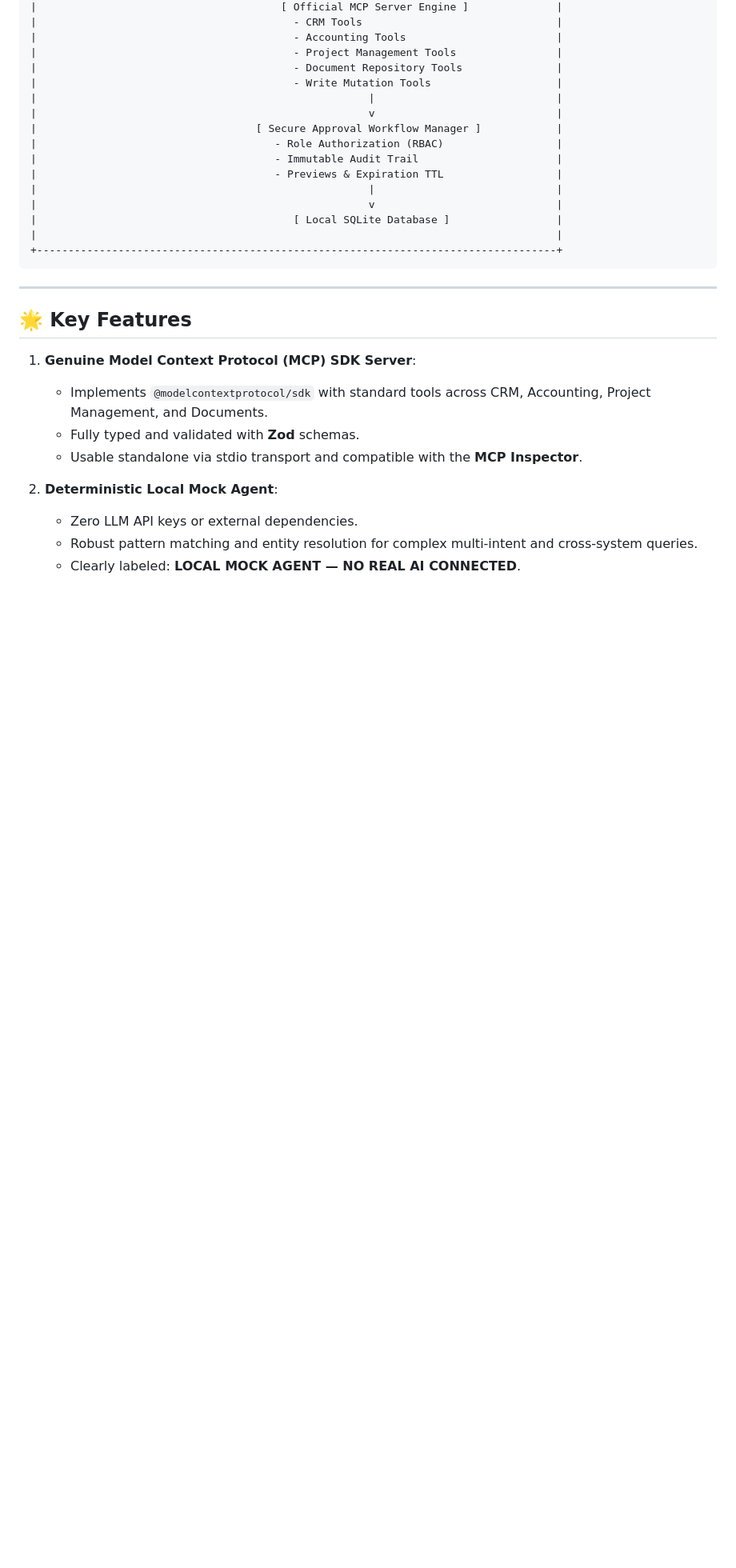
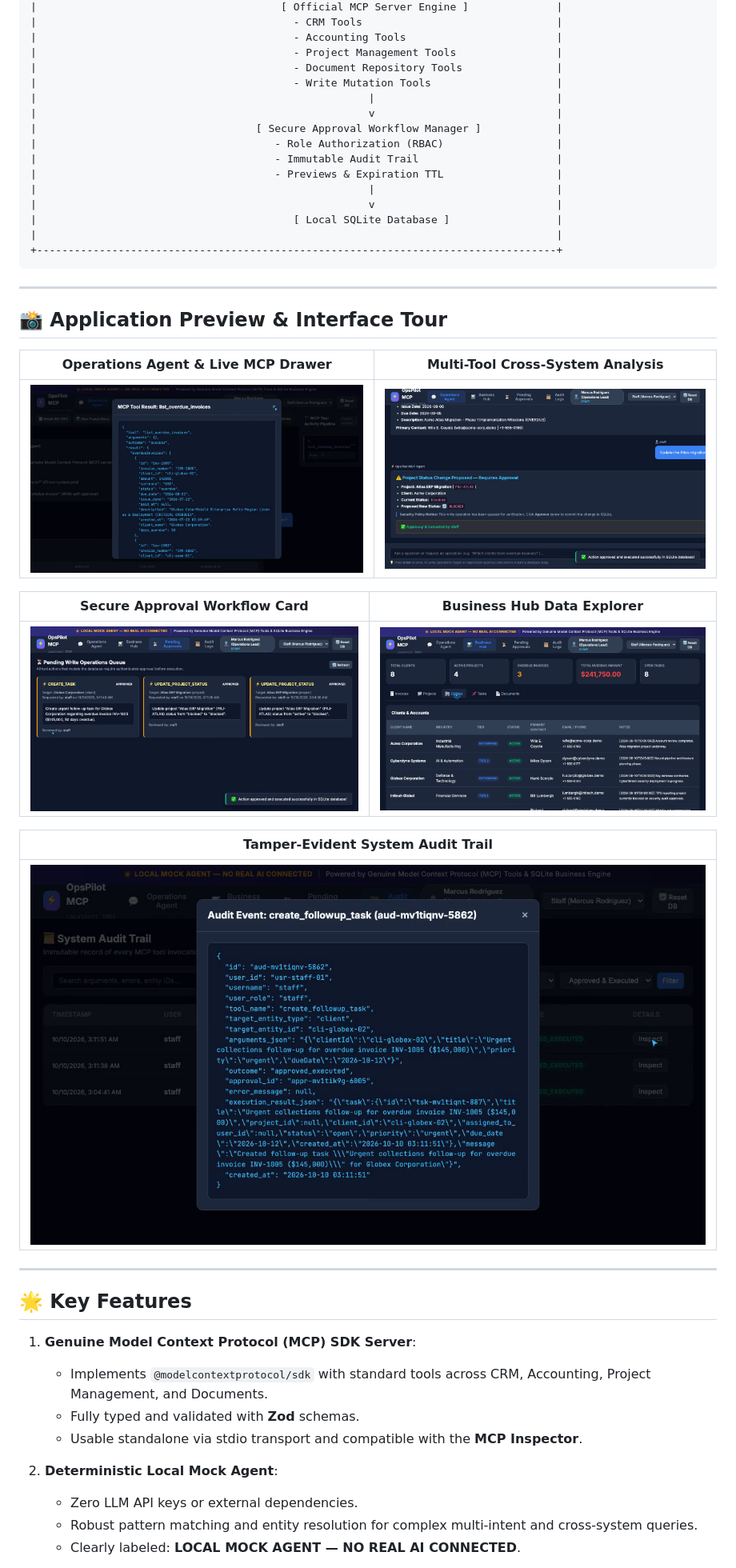
Before and after one commit to KalminX/local_mcp_business_op, a Markdown page: README.md, the part around the change. Shown: that part at 80% size. Drawn GitHub-style; pictures changed too: screenshots/01_operations_chat.png (added), screenshots/02_cross_system_analysis.png (added), screenshots/03_approval_workflow.png (added); blank space fills up the shorter version.

Commit message:
docs: add high-resolution interface screenshots to README

````diff
--- a/README.md
+++ b/README.md
@@ -33,6 +33,22 @@ This application runs **100% locally** on your computer without Claude, OpenAI,
 |                                                                                   |
 +-----------------------------------------------------------------------------------+
 ```
+
+---
+
+## 📸 Application Preview & Interface Tour
+
+| Operations Agent & Live MCP Drawer | Multi-Tool Cross-System Analysis |
+|:---:|:---:|
+| ![Operations Agent](screenshots/01_operations_chat.png) | ![Cross System Analysis](screenshots/02_cross_system_analysis.png) |
+
+| Secure Approval Workflow Card | Business Hub Data Explorer |
+|:---:|:---:|
+| ![Approval Workflow](screenshots/03_approval_workflow.png) | ![Business Hub](screenshots/04_business_hub.png) |
+
+| Tamper-Evident System Audit Trail |
+|:---:|
+| ![System Audit Trail](screenshots/05_audit_logs.png) |
 
 ---
 
````
